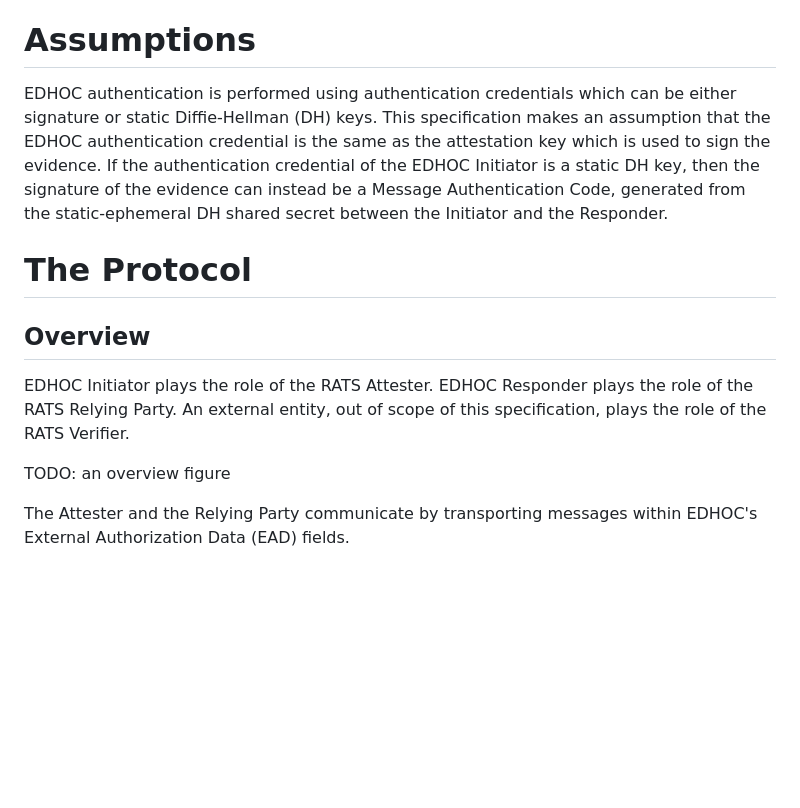
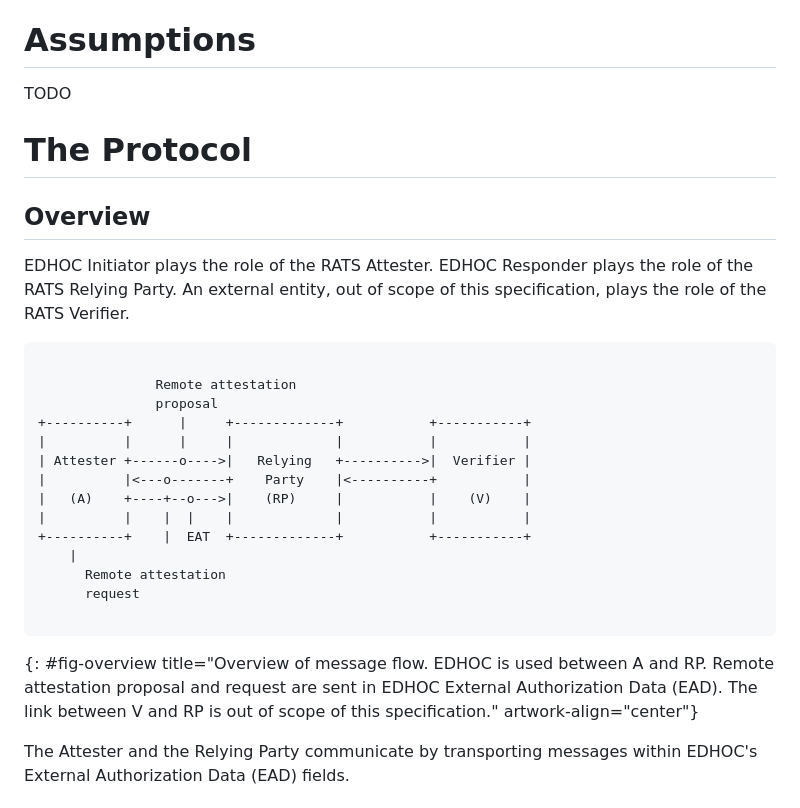
Before and after one commit to ysong02/draft-song-lake-ra, a Markdown page: draft-song-lake-ra.md, the part around the change printed below. Rendered like a GitHub page; blank space fills up the shorter version.

```diff
--- a/draft-song-lake-ra.md
+++ b/draft-song-lake-ra.md
@@ -99,9 +99,7 @@ It describes how the Attester (EDHOC Initiator) and Relying Party (EDHOC Respond
 
 # Assumptions
 
-EDHOC authentication is performed using authentication credentials which can be either signature or static Diffie-Hellman (DH) keys.
-This specification makes an assumption that the EDHOC authentication credential is the same as the attestation key which is used to sign the evidence.
-If the authentication credential of the EDHOC Initiator is a static DH key, then the signature of the evidence can instead be a Message Authentication Code, generated from the static-ephemeral DH shared secret between the Initiator and the Responder.
+TODO
 
 # The Protocol
 
@@ -111,7 +109,25 @@ EDHOC Initiator plays the role of the RATS Attester.
 EDHOC Responder plays the role of the RATS Relying Party.
 An external entity, out of scope of this specification, plays the role of the RATS Verifier.
 
-TODO: an overview figure
+
+~~~~~~~~~~~ aasvg
+
+               Remote attestation
+               proposal
++----------+      |     +-------------+           +-----------+
+|          |      |     |             |           |           |
+| Attester +------o---->|   Relying   +---------->|  Verifier |
+|          |<---o-------+    Party    |<----------+           |
+|   (A)    +----+--o--->|    (RP)     |           |    (V)    |
+|          |    |  |    |             |           |           |
++----------+    |  EAT  +-------------+           +-----------+
+	|
+      Remote attestation
+      request
+
+~~~~~~~~~~~
+{: #fig-overview title="Overview of message flow. EDHOC is used between A and RP. Remote attestation proposal and request are sent in EDHOC External Authorization Data (EAD). The link between V and RP is out of scope of this specification." artwork-align="center"}
+
 
 The Attester and the Relying Party communicate by transporting messages within EDHOC's External Authorization Data (EAD) fields.
 
```
Also changed, not shown: other parts of draft-song-lake-ra.md (+73 -0 lines).
